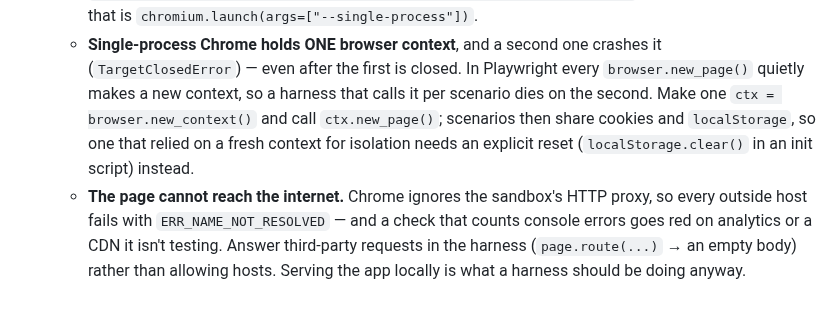
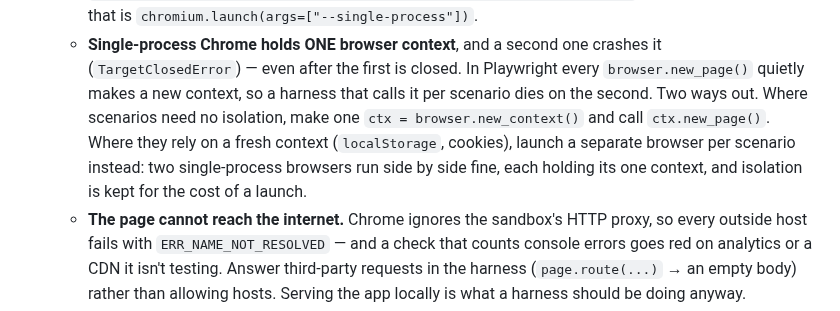
Before and after one commit to jsundram/pwa-starter, a Markdown page: CLAUDE.md, the part around the change. Drawn GitHub-style.

Commit message:
CLAUDE.md: a browser per scenario keeps isolation under single-process
Measured: two single-process browsers run side by side, one context each.
That is the fix for a harness whose scenarios rely on a fresh context —
mbta-glx's smoke test does, on a shared file:// origin — where sharing one
context would need resets nobody can be sure are complete.

Co-Authored-By: Claude Opus 5.5 <noreply@anthropic.com>

```diff
--- a/CLAUDE.md
+++ b/CLAUDE.md
@@ -810,9 +810,11 @@ tooling that never deploys (same segregation as `scripts/`). Two patterns worth
   - **Single-process Chrome holds ONE browser context**, and a second one crashes it
     (`TargetClosedError`) — even after the first is closed. In Playwright every
     `browser.new_page()` quietly makes a new context, so a harness that calls it per scenario dies
-    on the second. Make one `ctx = browser.new_context()` and call `ctx.new_page()`; scenarios then
-    share cookies and `localStorage`, so one that relied on a fresh context for isolation needs an
-    explicit reset (`localStorage.clear()` in an init script) instead.
+    on the second. Two ways out. Where scenarios need no isolation, make one
+    `ctx = browser.new_context()` and call `ctx.new_page()`. Where they rely on a fresh context
+    (`localStorage`, cookies), launch a separate browser per scenario instead: two single-process
+    browsers run side by side fine, each holding its one context, and isolation is kept for the
+    cost of a launch.
   - **The page cannot reach the internet.** Chrome ignores the sandbox's HTTP proxy, so every
     outside host fails with `ERR_NAME_NOT_RESOLVED` — and a check that counts console errors goes
     red on analytics or a CDN it isn't testing. Answer third-party requests in the harness
```
